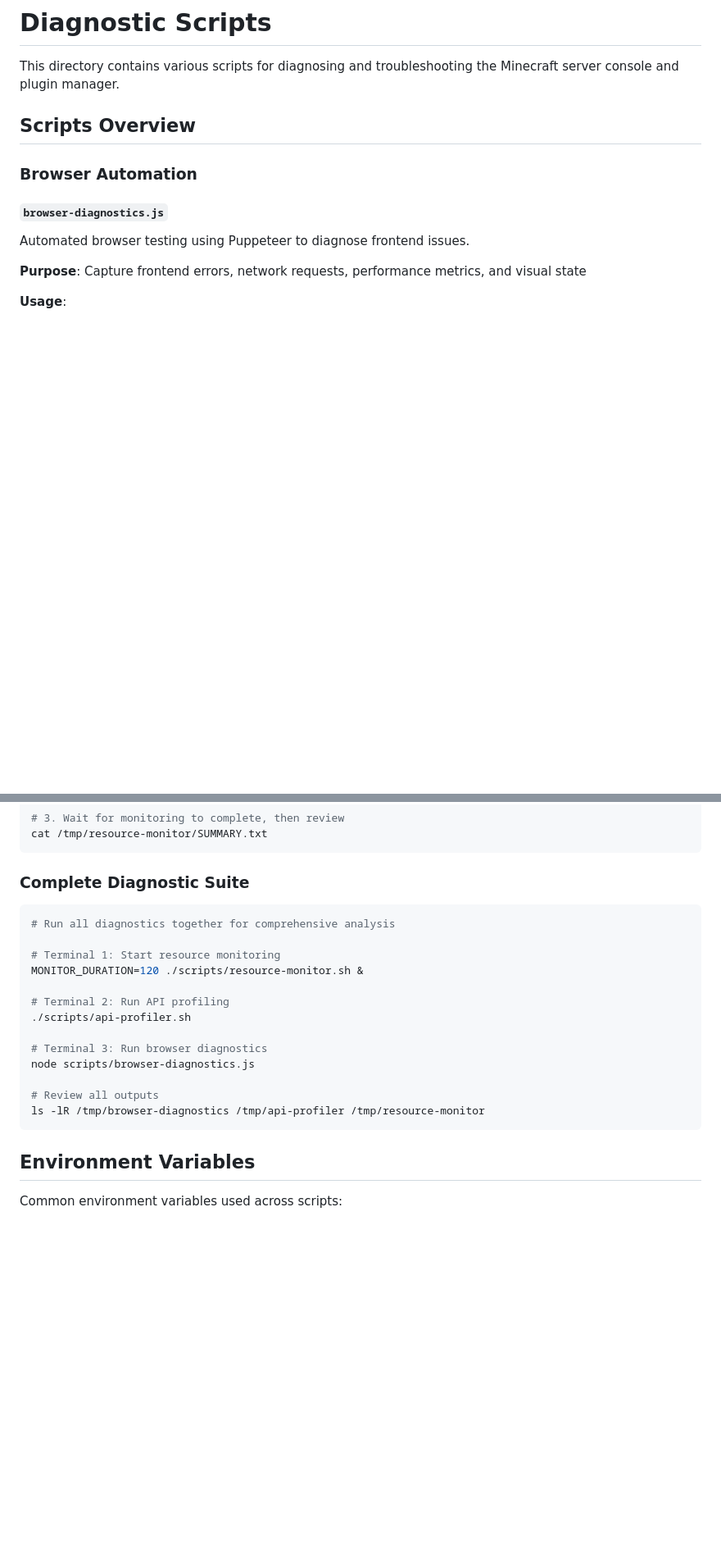
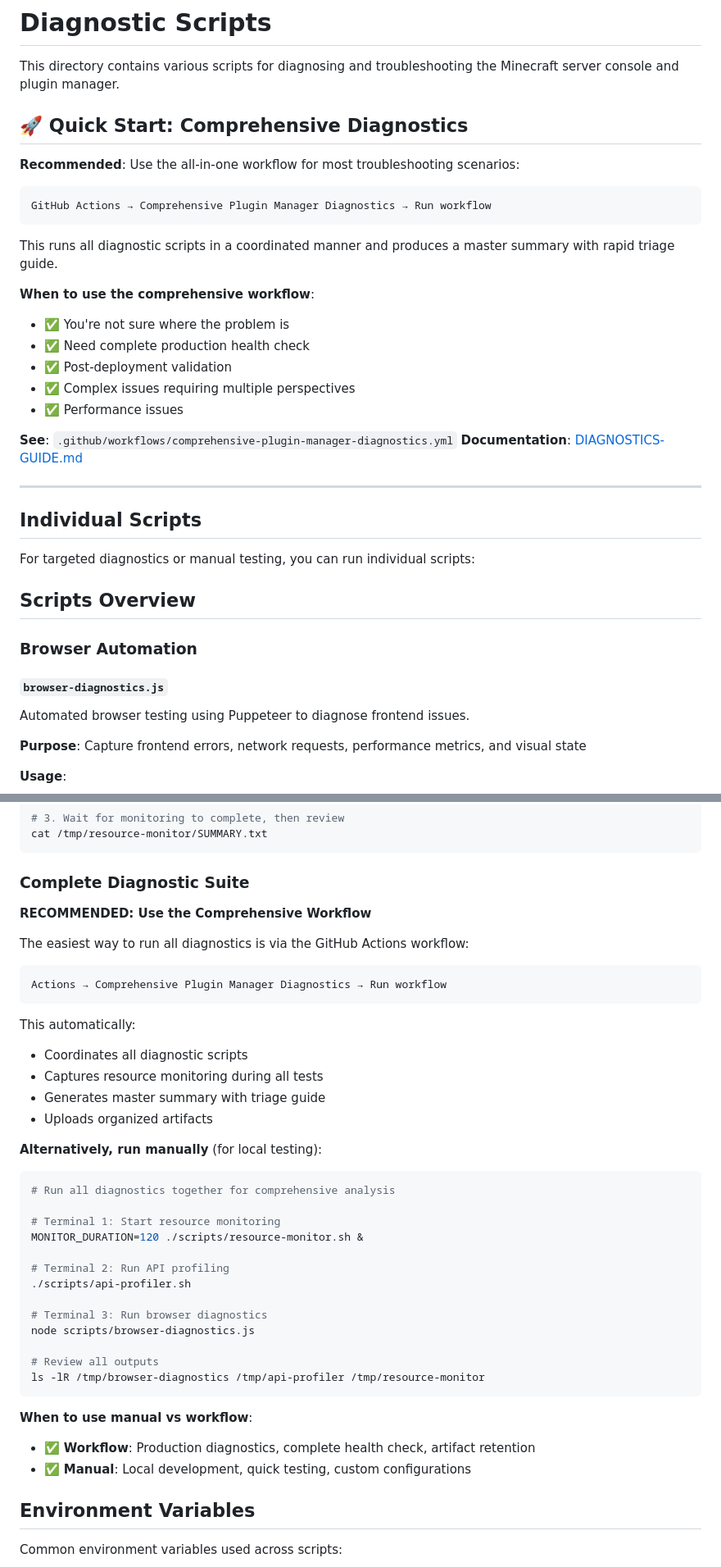
Before and after one commit to Festas/Minecraft-Server, a Markdown page: scripts/README.md, 2 parts joined by grey strips. Shown at 82% size. GitHub-like rendering; blank space fills up the shorter version.

Commit message:
Update scripts README with comprehensive workflow reference
Add quick start guide pointing to comprehensive workflow and clarify when to use workflow vs manual scripts

Co-authored-by: Festas <245144013+Festas@users.noreply.github.com>

````diff
--- a/scripts/README.md
+++ b/scripts/README.md
@@ -1,6 +1,32 @@
 # Diagnostic Scripts
 
 This directory contains various scripts for diagnosing and troubleshooting the Minecraft server console and plugin manager.
+
+## 🚀 Quick Start: Comprehensive Diagnostics
+
+**Recommended**: Use the all-in-one workflow for most troubleshooting scenarios:
+
+```
+GitHub Actions → Comprehensive Plugin Manager Diagnostics → Run workflow
+```
+
+This runs all diagnostic scripts in a coordinated manner and produces a master summary with rapid triage guide.
+
+**When to use the comprehensive workflow**:
+- ✅ You're not sure where the problem is
+- ✅ Need complete production health check
+- ✅ Post-deployment validation
+- ✅ Complex issues requiring multiple perspectives
+- ✅ Performance issues
+
+**See**: `.github/workflows/comprehensive-plugin-manager-diagnostics.yml`
+**Documentation**: [DIAGNOSTICS-GUIDE.md](../docs/DIAGNOSTICS-GUIDE.md)
+
+---
+
+## Individual Scripts
+
+For targeted diagnostics or manual testing, you can run individual scripts:
 
 ## Scripts Overview
 
@@ -285,6 +311,22 @@ cat /tmp/resource-monitor/SUMMARY.txt
 
 ### Complete Diagnostic Suite
 
+**RECOMMENDED: Use the Comprehensive Workflow**
+
+The easiest way to run all diagnostics is via the GitHub Actions workflow:
+
+```
+Actions → Comprehensive Plugin Manager Diagnostics → Run workflow
+```
+
+This automatically:
+- Coordinates all diagnostic scripts
+- Captures resource monitoring during all tests
+- Generates master summary with triage guide
+- Uploads organized artifacts
+
+**Alternatively, run manually** (for local testing):
+
 ```bash
 # Run all diagnostics together for comprehensive analysis
 
@@ -300,6 +342,10 @@ node scripts/browser-diagnostics.js
 # Review all outputs
 ls -lR /tmp/browser-diagnostics /tmp/api-profiler /tmp/resource-monitor
 ```
+
+**When to use manual vs workflow**:
+- ✅ **Workflow**: Production diagnostics, complete health check, artifact retention
+- ✅ **Manual**: Local development, quick testing, custom configurations
 
 ## Environment Variables
 
````
